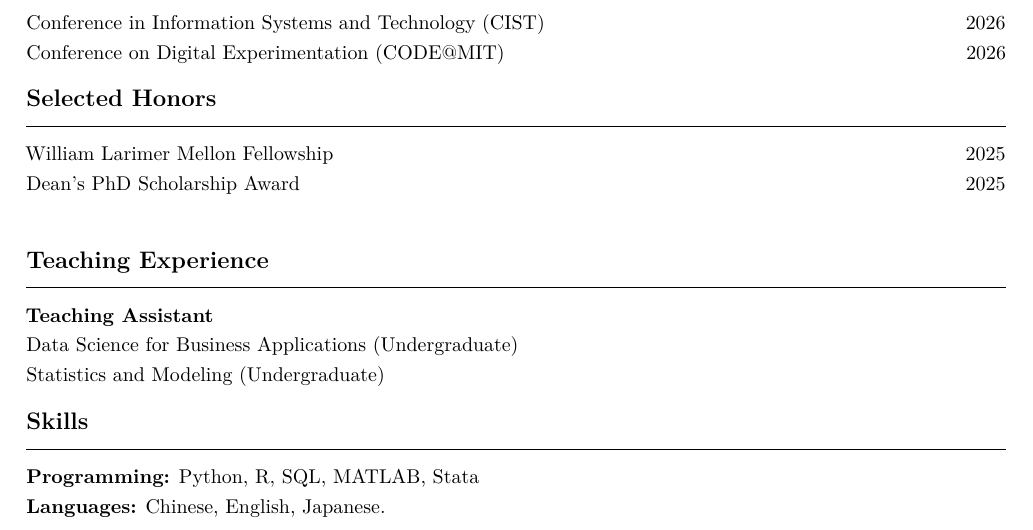
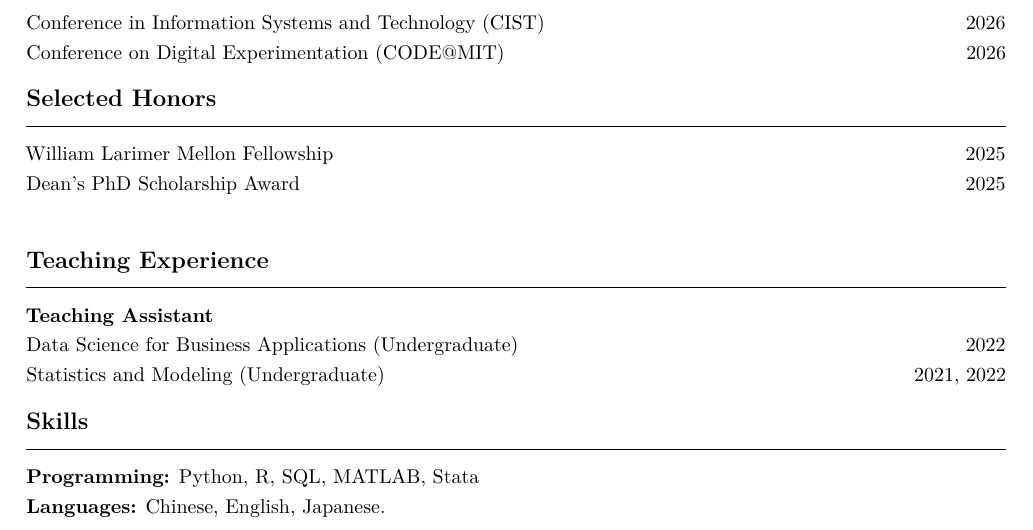
Before and after one commit to rubypan/rubypan.github.io, a LaTeX CV (Yichen_Pan_Academic_CV.tex): part of the page, cut so that both start at the same text. Compiled offline with pdfLaTeX.

Commit message:
Add teaching assistant course years to academic CV

```diff
--- a/Yichen_Pan_Academic_CV.tex
+++ b/Yichen_Pan_Academic_CV.tex
@@ -52,8 +52,8 @@ Conference on Digital Experimentation (CODE@MIT) \hfill 2026
 Dean's PhD Scholarship Award \hfill 2025\\[3pt]
 \section*{Teaching Experience}
 \textbf{Teaching Assistant}\\[3pt]
-Data Science for Business Applications (Undergraduate)\\[3pt]
-Statistics and Modeling (Undergraduate)
+Data Science for Business Applications (Undergraduate) \hfill 2022\\[3pt]
+Statistics and Modeling (Undergraduate) \hfill 2021, 2022
 \section*{Skills}
 \textbf{Programming:} Python, R, SQL, MATLAB, Stata\\[3pt]
 \textbf{Languages:} Chinese, English, Japanese.
```
